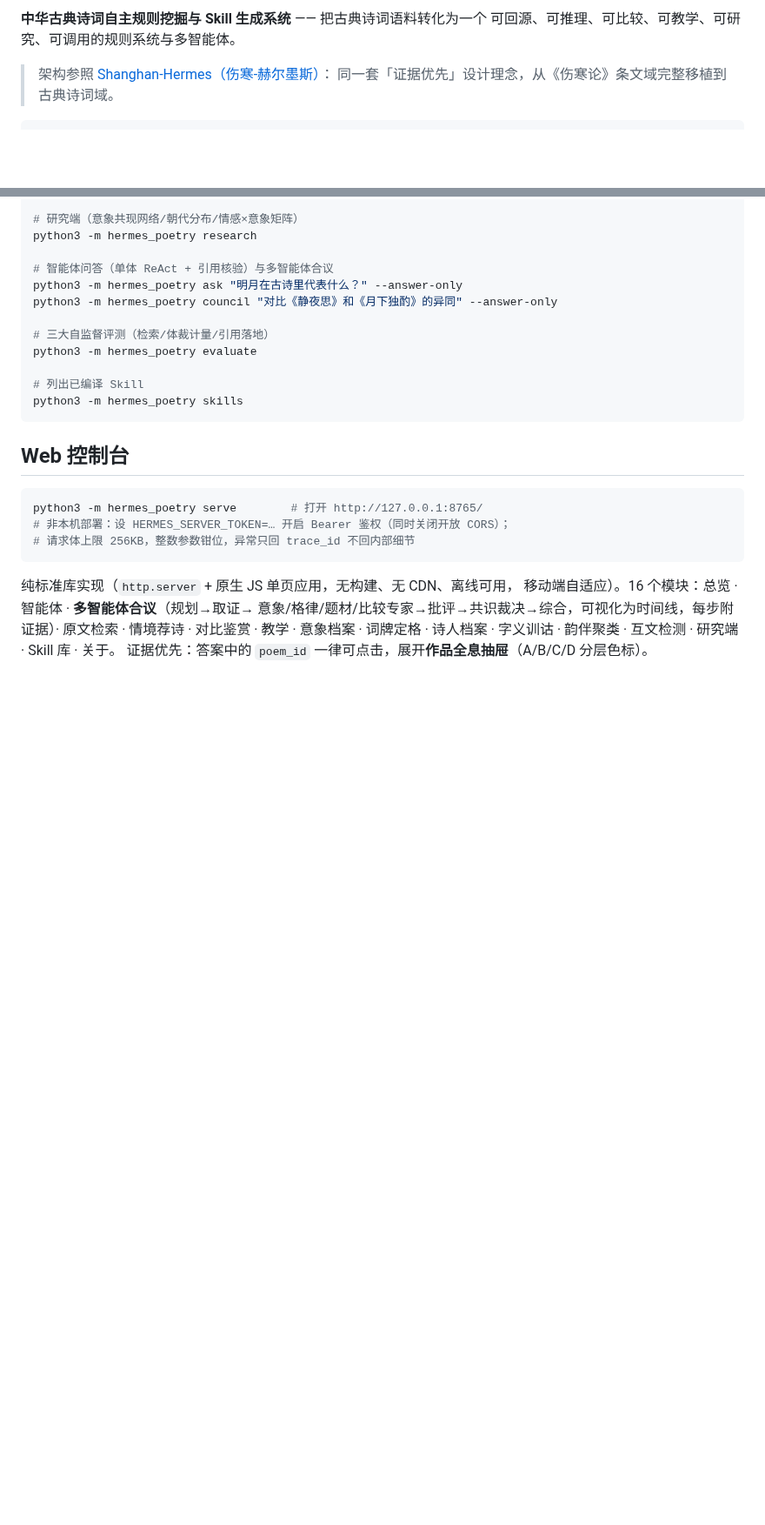
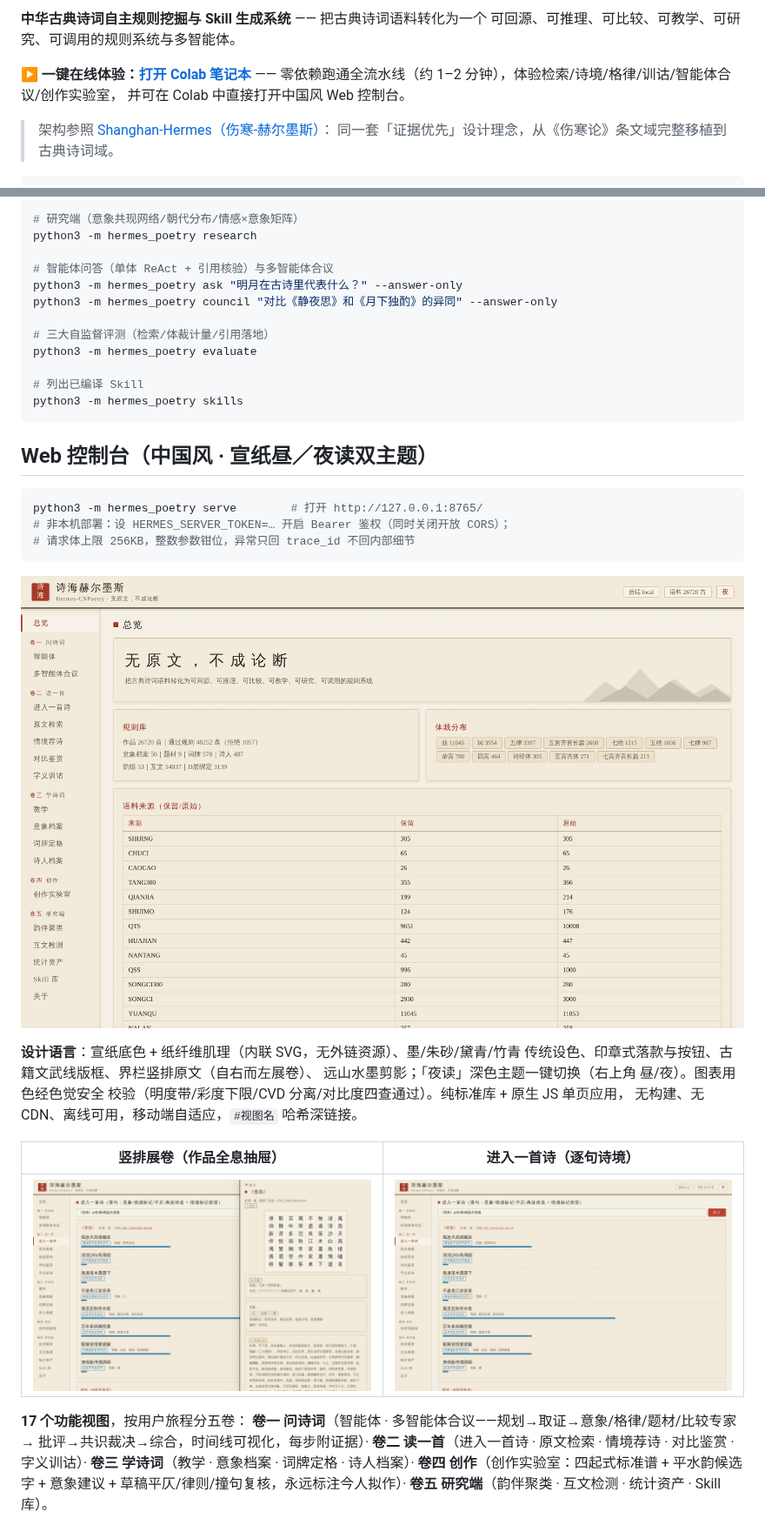
Before and after one commit to psknlr/CNPoetry-Hermes, a Markdown page: README.md, 2 parts joined by grey strips. Shown at 87% size. GitHub-like rendering; pictures changed too: docs/assets/ui-dashboard-light.png (added), docs/assets/ui-drawer-vpoem-light.png (added), docs/assets/ui-scene-light.png (added); blank space fills up the shorter version.

````diff
--- a/README.md
+++ b/README.md
@@ -2,6 +7,10 @@
 
 **中华古典诗词自主规则挖掘与 Skill 生成系统** —— 把古典诗词语料转化为一个
 可回源、可推理、可比较、可教学、可研究、可调用的规则系统与多智能体。
+
+**▶ 一键在线体验：[打开 Colab 笔记本](https://colab.research.google.com/github/psknlr/CNPoetry-Hermes/blob/main/notebooks/CNPoetry_Hermes_Colab.ipynb)** ——
+零依赖跑通全流水线（约 1–2 分钟），体验检索/诗境/格律/训诂/智能体合议/创作实验室，
+并可在 Colab 中直接打开中国风 Web 控制台。
 
 > 架构参照 [Shanghan-Hermes（伤寒-赫尔墨斯）](https://github.com/pariskang/Shanghan-Hermes)：
 > 同一套「证据优先」设计理念，从《伤寒论》条文域完整移植到古典诗词域。
@@ -103,7 +112,7 @@ python3 -m hermes_poetry evaluate
 python3 -m hermes_poetry skills
 ```
 
-## Web 控制台
+## Web 控制台（中国风 · 宣纸昼／夜读双主题）
 
 ```bash
 python3 -m hermes_poetry serve        # 打开 http://127.0.0.1:8765/
@@ -111,9 +120,23 @@ python3 -m hermes_poetry serve        # 打开 http://127.0.0.1:8765/
 # 请求体上限 256KB，整数参数钳位，异常只回 trace_id 不回内部细节
 ```
 
-纯标准库实现（`http.server` + 原生 JS 单页应用，无构建、无 CDN、离线可用，
-移动端自适应）。16 个模块：总览 · 智能体 · **多智能体合议**（规划→取证→
-意象/格律/题材/比较专家→批评→共识裁决→综合，可视化为时间线，每步附证据）·
-原文检索 · 情境荐诗 · 对比鉴赏 · 教学 · 意象档案 · 词牌定格 · 诗人档案 ·
-字义训诂 · 韵伴聚类 · 互文检测 · 研究端 · Skill 库 · 关于。
-证据优先：答案中的 `poem_id` 一律可点击，展开**作品全息抽屉**（A/B/C/D 分层色标）。
+![总览 · 宣纸昼主题](docs/assets/ui-dashboard-light.png)
+
+**设计语言**：宣纸底色 + 纸纤维肌理（内联 SVG，无外链资源）、墨/朱砂/黛青/竹青
+传统设色、印章式落款与按钮、古籍文武线版框、界栏竖排原文（自右而左展卷）、
+远山水墨剪影；「夜读」深色主题一键切换（右上角 昼/夜）。图表用色经色觉安全
+校验（明度带/彩度下限/CVD 分离/对比度四查通过）。纯标准库 + 原生 JS 单页应用，
+无构建、无 CDN、离线可用，移动端自适应，`#视图名` 哈希深链接。
+
+| 竖排展卷（作品全息抽屉） | 进入一首诗（逐句诗境） |
+|---|---|
+| ![竖排原文](docs/assets/ui-drawer-vpoem-light.png) | ![诗境](docs/assets/ui-scene-light.png) |
+
+**17 个功能视图**，按用户旅程分五卷：
+**卷一 问诗词**（智能体 · 多智能体合议——规划→取证→意象/格律/题材/比较专家→
+批评→共识裁决→综合，时间线可视化，每步附证据）· **卷二 读一首**（进入一首诗 ·
+原文检索 · 情境荐诗 · 对比鉴赏 · 字义训诂）· **卷三 学诗词**（教学 · 意象档案 ·
+词牌定格 · 诗人档案）· **卷四 创作**（创作实验室：四起式标准谱 + 平水韵候选字 +
+意象建议 + 草稿平仄/律则/撞句复核，永远标注今人拟作）· **卷五 研究端**（韵伴聚类 ·
+互文检测 · 统计资产 · Skill 库）。
+
````
Also changed, not shown: other parts of README.md (+10 -1 lines), docs/assets/ui-compose-dark.png (added), 6 other files.
